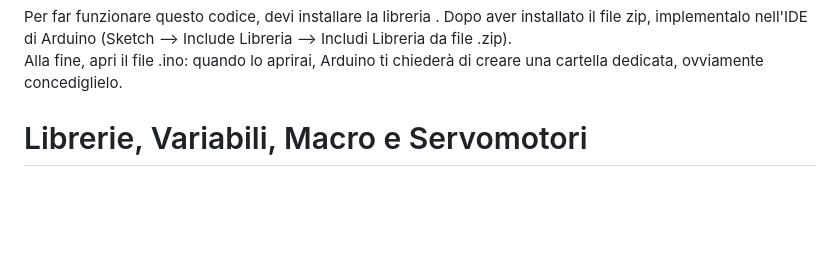
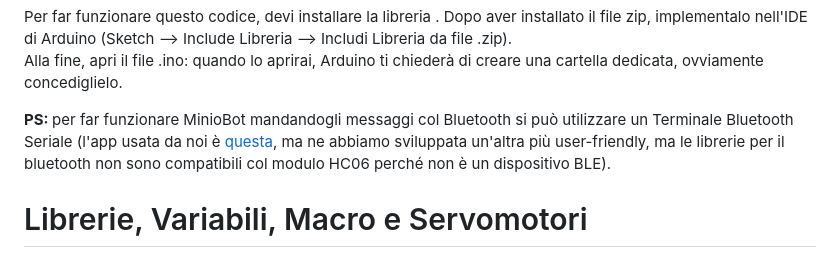
Before and after one commit to Pako3549/MinioBot, a Markdown page: READMEIT.md, the part around the change. Drawn GitHub-style; blank space fills up the shorter version.

```diff
--- a/READMEIT.md
+++ b/READMEIT.md
@@ -4,6 +4,8 @@ Per far funzionare questo codice, devi installare la libreria <a href="https://g
 Dopo aver installato il file zip, implementalo nell'IDE di Arduino (Sketch --> Include Libreria --> Includi Libreria da file .zip).
 
 Alla fine, apri il file .ino: quando lo aprirai, Arduino ti chiederà di creare una cartella dedicata, ovviamente concediglielo.
+
+<strong> PS: </strong> per far funzionare MinioBot mandandogli messaggi col Bluetooth si può utilizzare un Terminale Bluetooth Seriale (l'app usata da noi è <a href="https://www.microsoft.com/store/productId/9WZDNCRDFST8?ocid=pdpshare"> questa</a>, ma ne abbiamo sviluppata un'altra più user-friendly, ma le librerie per il bluetooth non sono compatibili col modulo HC06 perché non è un dispositivo BLE).
 <h1> Librerie, Variabili, Macro e Servomotori </h1>
 Sono state incluse 3 librerie:
 
```
